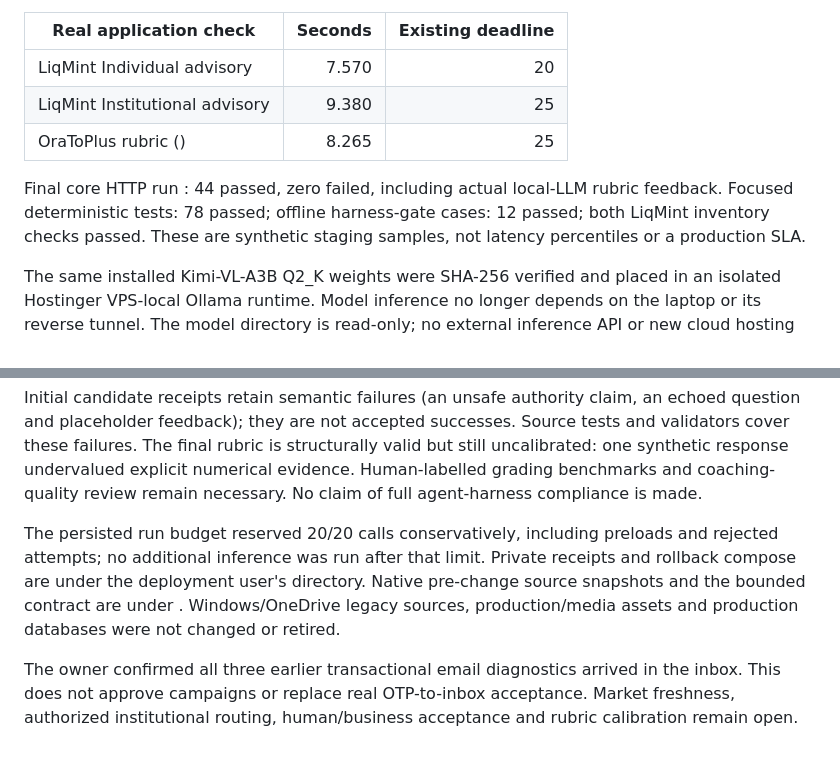
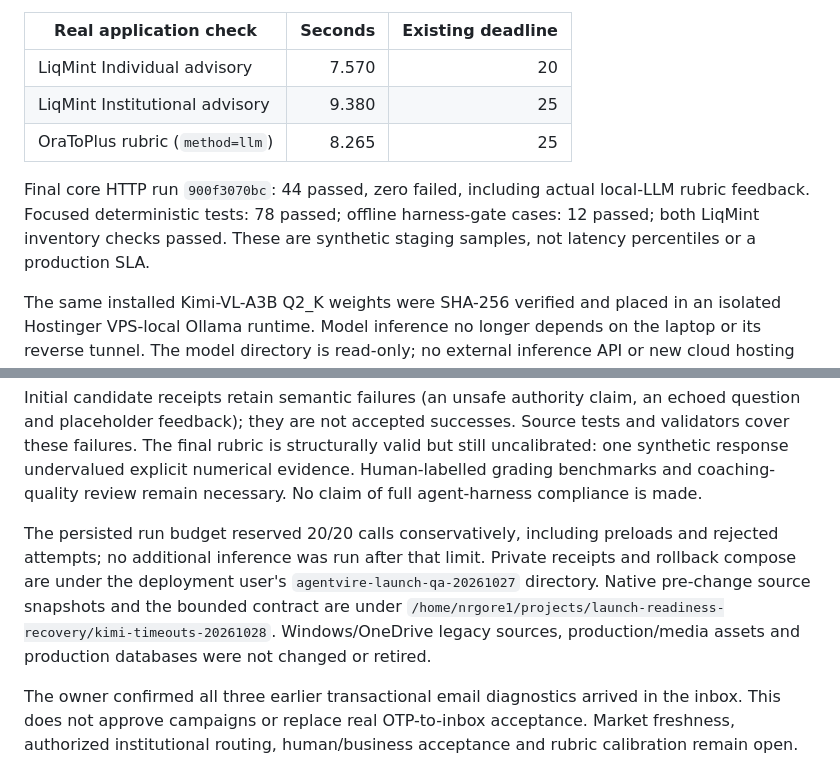
Before and after one commit to nrgore1/ai_agent_mktg, a Markdown page: docs/local-kimi-timeouts-20261028.md, 2 parts joined by grey strips. GitHub-like rendering.

Commit message:
Correct quoted staging evidence references

```diff
--- a/docs/local-kimi-timeouts-20261028.md
+++ b/docs/local-kimi-timeouts-20261028.md
@@ -6,9 +6,9 @@ The three staging timeout gates are resolved with the existing 20/25-second appl
 | --- | ---: | ---: |
 | LiqMint Individual advisory | 7.570 | 20 |
 | LiqMint Institutional advisory | 9.380 | 25 |
-| OraToPlus rubric () | 8.265 | 25 |
+| OraToPlus rubric (`method=llm`) | 8.265 | 25 |
 
-Final core HTTP run : 44 passed, zero failed, including actual local-LLM rubric feedback. Focused deterministic tests: 78 passed; offline harness-gate cases: 12 passed; both LiqMint inventory checks passed. These are synthetic staging samples, not latency percentiles or a production SLA.
+Final core HTTP run `900f3070bc`: 44 passed, zero failed, including actual local-LLM rubric feedback. Focused deterministic tests: 78 passed; offline harness-gate cases: 12 passed; both LiqMint inventory checks passed. These are synthetic staging samples, not latency percentiles or a production SLA.
 
 The same installed Kimi-VL-A3B Q2_K weights were SHA-256 verified and placed in an isolated Hostinger VPS-local Ollama runtime. Model inference no longer depends on the laptop or its reverse tunnel. The model directory is read-only; no external inference API or new cloud hosting was introduced. The runtime is capped at four vCPU and ten GiB RAM/combined swap ceiling, one loaded model and one active generation. Original local models and previous images/configuration remain preserved.
 
@@ -18,7 +18,7 @@ Local-only prompts now use compact server-owned edition facts; browser persona/r
 
 Initial candidate receipts retain semantic failures (an unsafe authority claim, an echoed question and placeholder feedback); they are not accepted successes. Source tests and validators cover these failures. The final rubric is structurally valid but still uncalibrated: one synthetic response undervalued explicit numerical evidence. Human-labelled grading benchmarks and coaching-quality review remain necessary. No claim of full agent-harness compliance is made.
 
-The persisted run budget reserved 20/20 calls conservatively, including preloads and rejected attempts; no additional inference was run after that limit. Private receipts and rollback compose are under the deployment user's  directory. Native pre-change source snapshots and the bounded contract are under . Windows/OneDrive legacy sources, production/media assets and production databases were not changed or retired.
+The persisted run budget reserved 20/20 calls conservatively, including preloads and rejected attempts; no additional inference was run after that limit. Private receipts and rollback compose are under the deployment user's `agentvire-launch-qa-20261027` directory. Native pre-change source snapshots and the bounded contract are under `/home/nrgore1/projects/launch-readiness-recovery/kimi-timeouts-20261028`. Windows/OneDrive legacy sources, production/media assets and production databases were not changed or retired.
 
 The owner confirmed all three earlier transactional email diagnostics arrived in the inbox. This does not approve campaigns or replace real OTP-to-inbox acceptance. Market freshness, authorized institutional routing, human/business acceptance and rubric calibration remain open. All pricing, commissions and campaigns remain pending founder approval. All six relevant production container IDs and start times remain unchanged.
 
```
